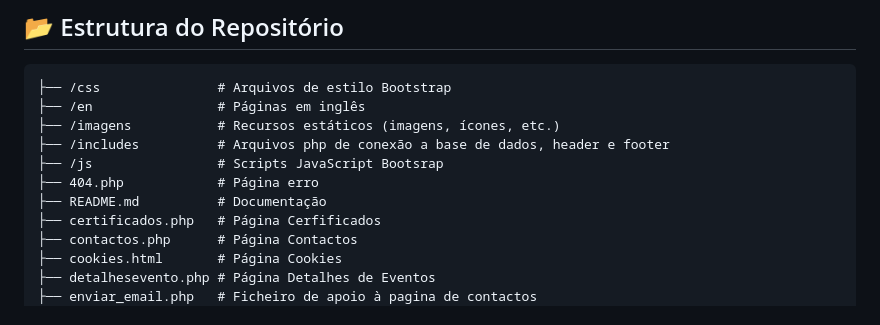
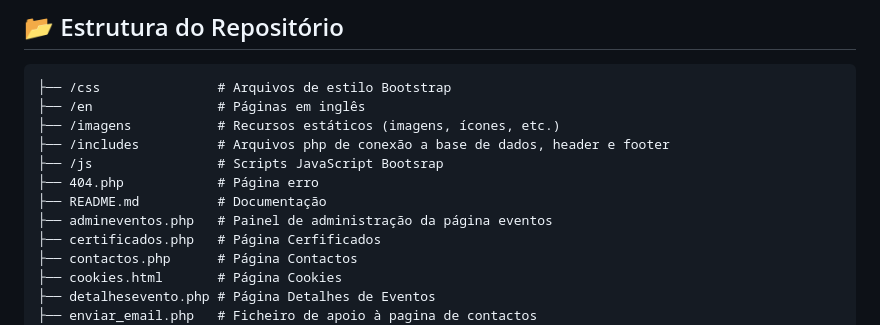
Before and after one commit to pedromgsantos/Isaca_dpweb, a Markdown page: README.md, the part around the change. Rendered like a GitHub page.

```diff
--- a/README.md
+++ b/README.md
@@ -88,6 +88,7 @@ Este projeto foi desenvolvido utilizando as seguintes tecnologias:
 ├── /js                # Scripts JavaScript Bootsrap
 ├── 404.php            # Página erro
 ├── README.md          # Documentação
+├── admineventos.php   # Painel de administração da página eventos
 ├── certificados.php   # Página Cerfificados
 ├── contactos.php      # Página Contactos
 ├── cookies.html       # Página Cookies
```
